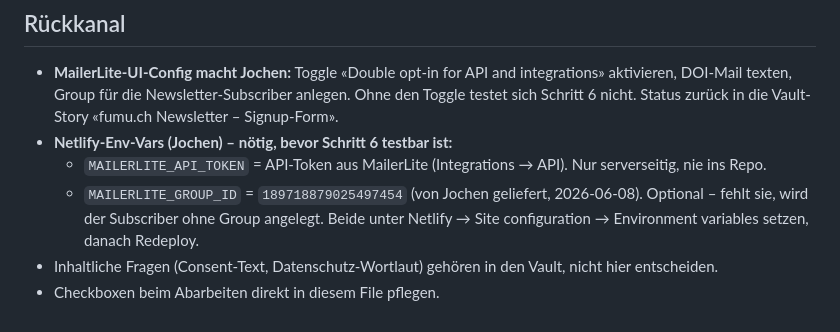
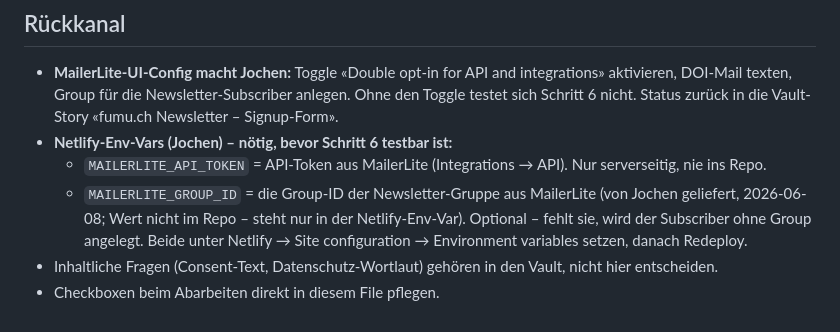
Before and after one commit to jowitte/fumu-ch, a Markdown page: docs/plans/2026-06-08-newsletter-signup-form.md, the part around the change. GitHub-like rendering.

Commit message:
Group-ID-Klartext aus Plan-Doku entfernt (Netlify Secret-Scan)
Der MAILERLITE_GROUP_ID-Wert stand im Klartext in der Plan-Datei; Netlifys
Secret-Scanning liess den Build deshalb scheitern. Wert raus – er lebt nur
noch in der Netlify-Env-Var.

Co-Authored-By: Claude Opus 4.8 (1M context) <noreply@anthropic.com>

```diff
--- a/docs/plans/2026-06-08-newsletter-signup-form.md
+++ b/docs/plans/2026-06-08-newsletter-signup-form.md
@@ -46,7 +46,7 @@ fumu.ch bekommt einen Newsletter über MailerLite (EU-Hosting, Double-Opt-in). E
 - **MailerLite-UI-Config macht Jochen:** Toggle «Double opt-in for API and integrations» aktivieren, DOI-Mail texten, Group für die Newsletter-Subscriber anlegen. Ohne den Toggle testet sich Schritt 6 nicht. Status zurück in die Vault-Story «fumu.ch Newsletter – Signup-Form».
 - **Netlify-Env-Vars (Jochen) – nötig, bevor Schritt 6 testbar ist:**
   - `MAILERLITE_API_TOKEN` = API-Token aus MailerLite (Integrations → API). Nur serverseitig, nie ins Repo.
-  - `MAILERLITE_GROUP_ID` = `189718879025497454` (von Jochen geliefert, 2026-06-08). Optional – fehlt sie, wird der Subscriber ohne Group angelegt.
+  - `MAILERLITE_GROUP_ID` = die Group-ID der Newsletter-Gruppe aus MailerLite (von Jochen geliefert, 2026-06-08; Wert nicht im Repo – steht nur in der Netlify-Env-Var). Optional – fehlt sie, wird der Subscriber ohne Group angelegt.
   Beide unter Netlify → Site configuration → Environment variables setzen, danach Redeploy.
 - Inhaltliche Fragen (Consent-Text, Datenschutz-Wortlaut) gehören in den Vault, nicht hier entscheiden.
 - Checkboxen beim Abarbeiten direkt in diesem File pflegen.
```
